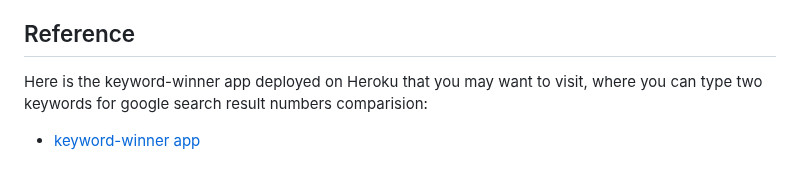
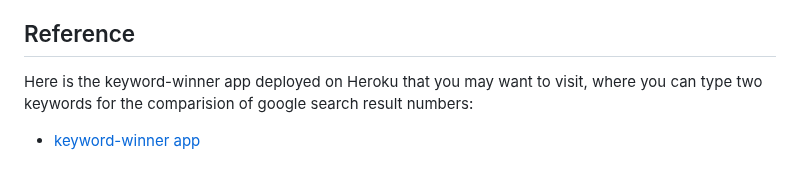
Before and after one commit to hwang2006/keyword-winner-heroku-deployment, a Markdown page: README.md, the part around the change. Drawn GitHub-style.

```diff
--- a/README.md
+++ b/README.md
@@ -55,5 +55,5 @@ You have two options to deploy your app.
 Once the deployment is complete, you can confirm the deployed application by clicking the 'View' button, which will connect you to the deployed application. That's it!!
 
 ## Reference
-Here is the keyword-winner app deployed on Heroku that you may want to visit, where you can type two keywords for google search result numbers comparision:
+Here is the keyword-winner app deployed on Heroku that you may want to visit, where you can type two keywords for the comparision of google search result numbers:
 - [keyword-winner app](https://keyword-winner-39a53d276a1b.herokuapp.com/)
```
